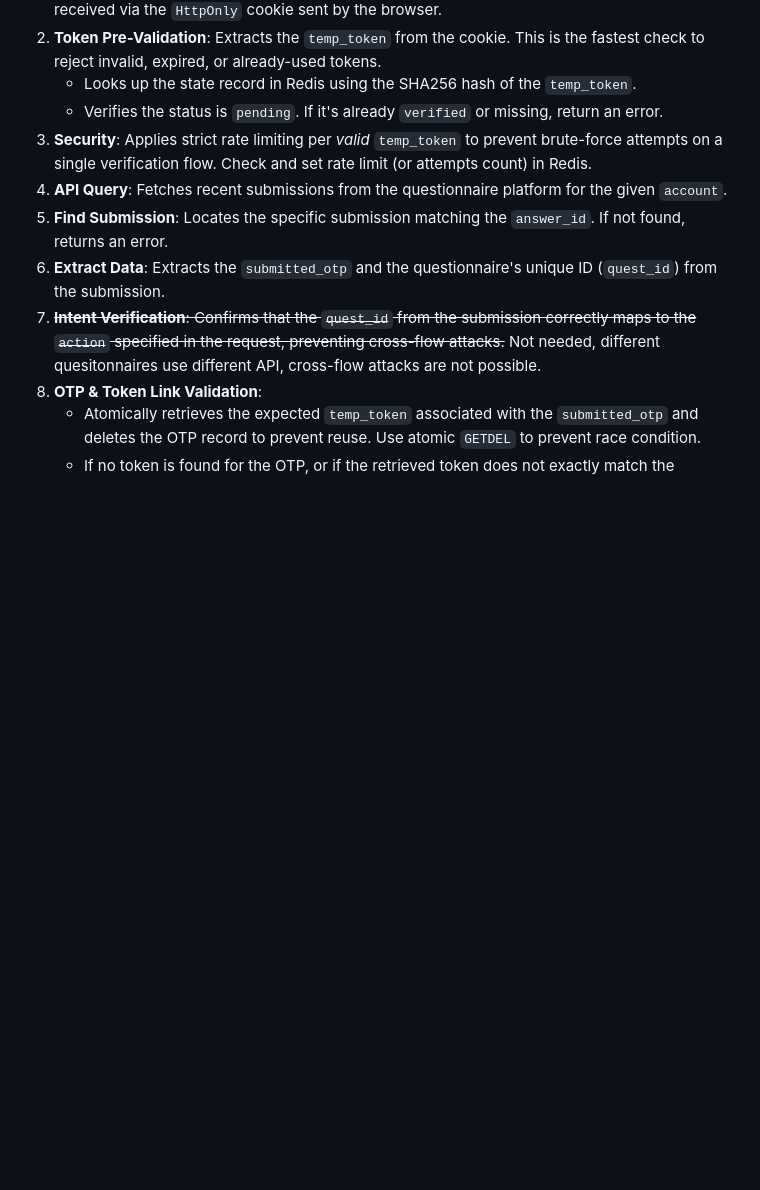
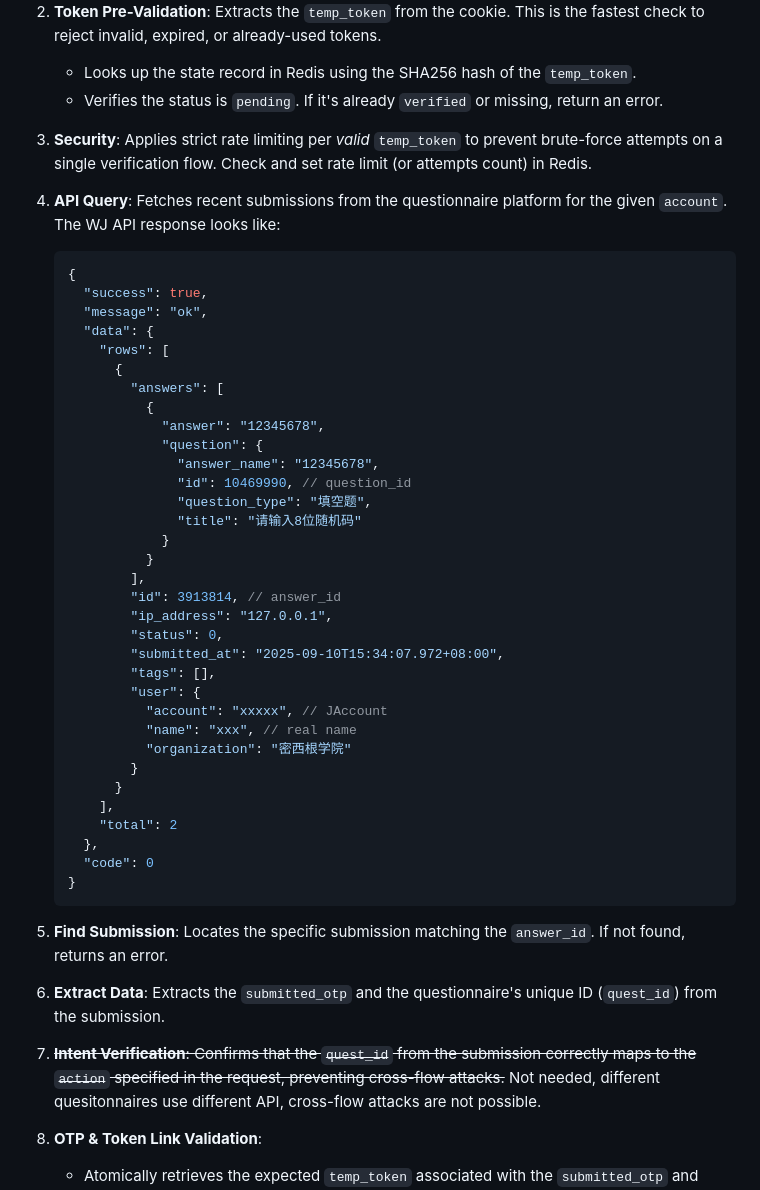
Before and after one commit to Tech-JI/CourseReview, a Markdown page: docs/auth.md, the part around the change. Rendered like a GitHub page; blank space fills up the shorter version.

Commit message:
Document WJ API response example

````diff
--- a/docs/auth.md
+++ b/docs/auth.md
@@ -124,7 +124,44 @@ On mount, checks `localStorage` for an `auth_flow` state object with `status: 'v
    - Looks up the state record in Redis using the SHA256 hash of the `temp_token`.
    - Verifies the status is `pending`. If it's already `verified` or missing, return an error.
 3. **Security**: Applies strict rate limiting per _valid_ `temp_token` to prevent brute-force attempts on a single verification flow. Check and set rate limit (or attempts count) in Redis.
-4. **API Query**: Fetches recent submissions from the questionnaire platform for the given `account`.
+4. **API Query**: Fetches recent submissions from the questionnaire platform for the given `account`. The WJ API response looks like:
+
+   ```jsonc
+   {
+     "success": true,
+     "message": "ok",
+     "data": {
+       "rows": [
+         {
+           "answers": [
+             {
+               "answer": "12345678",
+               "question": {
+                 "answer_name": "12345678",
+                 "id": 10469990, // question_id
+                 "question_type": "填空题",
+                 "title": "请输入8位随机码"
+               }
+             }
+           ],
+           "id": 3913814, // answer_id
+           "ip_address": "127.0.0.1",
+           "status": 0,
+           "submitted_at": "2025-09-10T15:34:07.972+08:00",
+           "tags": [],
+           "user": {
+             "account": "xxxxx", // JAccount
+             "name": "xxx", // real name
+             "organization": "密西根学院"
+           }
+         }
+       ],
+       "total": 2
+     },
+     "code": 0
+   }
+   ```
+
 5. **Find Submission**: Locates the specific submission matching the `answer_id`. If not found, returns an error.
 6. **Extract Data**: Extracts the `submitted_otp` and the questionnaire's unique ID (`quest_id`) from the submission.
 7. ~~**Intent Verification**: Confirms that the `quest_id` from the submission correctly maps to the `action` specified in the request, preventing cross-flow attacks.~~ Not needed, different quesitonnaires use different API, cross-flow attacks are not possible.
````
